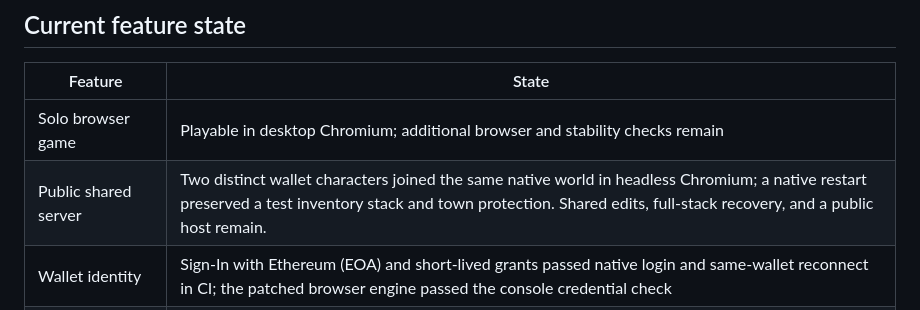
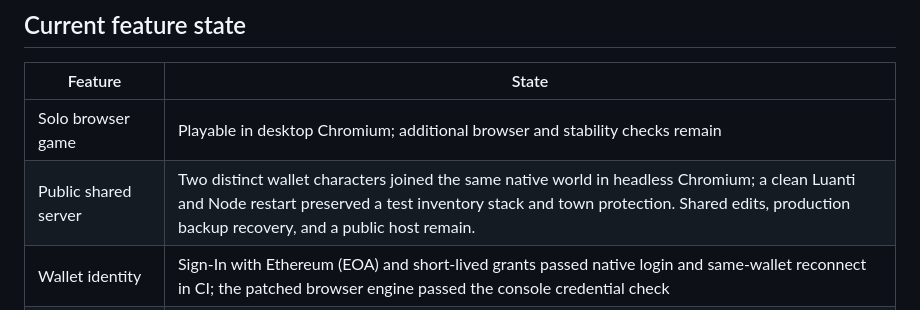
Before and after one commit to cupOJoseph/minemine, a Markdown page: README.md, the part around the change. GitHub-like rendering.

Commit message:
Record full stack wallet recovery evidence

```diff
--- a/README.md
+++ b/README.md
@@ -7,7 +7,7 @@ MineMine is a browser-first voxel crafting MMO project built on Luanti (formerly
 | Feature | State |
 | --- | --- |
 | Solo browser game | Playable in desktop Chromium; additional browser and stability checks remain |
-| Public shared server | Two distinct wallet characters joined the same native world in headless Chromium; a native restart preserved a test inventory stack and town protection. Shared edits, full-stack recovery, and a public host remain. |
+| Public shared server | Two distinct wallet characters joined the same native world in headless Chromium; a clean Luanti and Node restart preserved a test inventory stack and town protection. Shared edits, production backup recovery, and a public host remain. |
 | Wallet identity | Sign-In with Ethereum (EOA) and short-lived grants passed native login and same-wallet reconnect in CI; the patched browser engine passed the console credential check |
 | ENS | Server-side mainnet name lookup and forward-verified display implemented; requires `ENS_RPC_URL` and live RPC QA |
 | MINE ERC-20 | Fixed-supply source and local-EVM transfers tested; no public token deployed |
```
Also changed, not shown: docs/ROADMAP.md (+3 -3 lines), docs/VALIDATION.md (+3 -1 lines).
